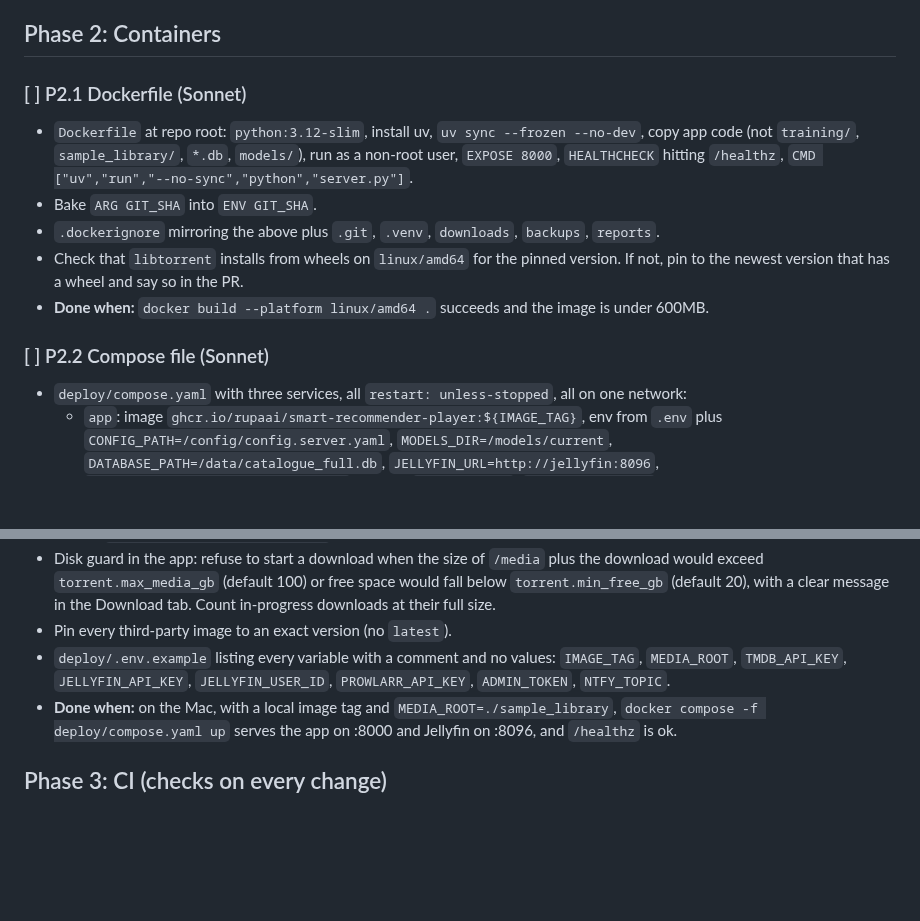
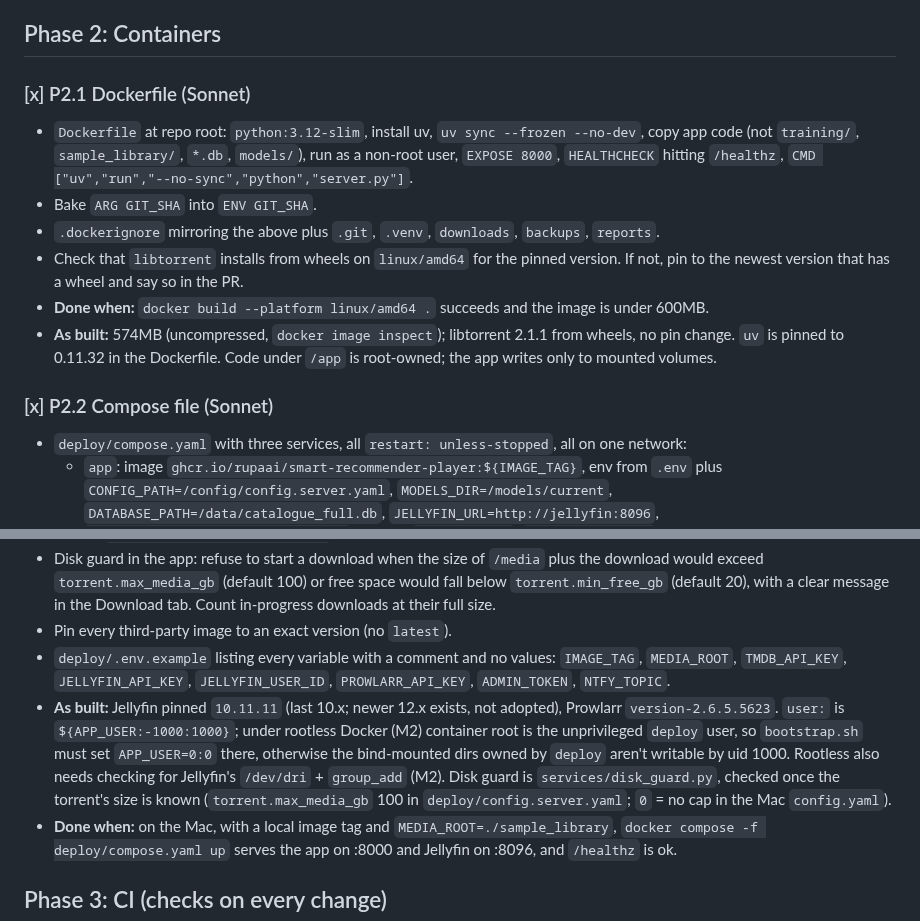
Before and after one commit to rupaai/smart-recommender-player, a Markdown page: docs/DEPLOYMENT_PLAN.md, 2 parts joined by grey strips. Rendered like a GitHub page; blank space fills up the shorter version.

Commit message:
Tick Phase 2 in plan, update handover

```diff
--- a/docs/DEPLOYMENT_PLAN.md
+++ b/docs/DEPLOYMENT_PLAN.md
@@ -167,14 +167,15 @@ Before starting M1, run the two quick checks in **Phase 0** below. They test the
 
 ## Phase 2: Containers
 
-### [ ] P2.1 Dockerfile (Sonnet)
+### [x] P2.1 Dockerfile (Sonnet)
 - `Dockerfile` at repo root: `python:3.12-slim`, install uv, `uv sync --frozen --no-dev`, copy app code (not `training/`, `sample_library/`, `*.db`, `models/`), run as a non-root user, `EXPOSE 8000`, `HEALTHCHECK` hitting `/healthz`, `CMD ["uv","run","--no-sync","python","server.py"]`.
 - Bake `ARG GIT_SHA` into `ENV GIT_SHA`.
 - `.dockerignore` mirroring the above plus `.git`, `.venv`, `downloads`, `backups`, `reports`.
 - Check that `libtorrent` installs from wheels on `linux/amd64` for the pinned version. If not, pin to the newest version that has a wheel and say so in the PR.
 - **Done when:** `docker build --platform linux/amd64 .` succeeds and the image is under 600MB.
+- **As built:** 574MB (uncompressed, `docker image inspect`); libtorrent 2.1.1 from wheels, no pin change. `uv` is pinned to 0.11.32 in the Dockerfile. Code under `/app` is root-owned; the app writes only to mounted volumes.
 
-### [ ] P2.2 Compose file (Sonnet)
+### [x] P2.2 Compose file (Sonnet)
 - `deploy/compose.yaml` with three services, all `restart: unless-stopped`, all on one network:
   - `app`: image `ghcr.io/rupaai/smart-recommender-player:${IMAGE_TAG}`, env from `.env` plus `CONFIG_PATH=/config/config.server.yaml`, `MODELS_DIR=/models/current`, `DATABASE_PATH=/data/catalogue_full.db`, `JELLYFIN_URL=http://jellyfin:8096`, `PROWLARR_URL=http://prowlarr:9696`. Mounts `./data:/data`, `./models:/models`, `./config.server.yaml:/config/config.server.yaml:ro`, `${MEDIA_ROOT}:/media`. Ports `8000:8000` and `6881-6891:6881-6891` (tcp+udp).
   - `jellyfin`: `jellyfin/jellyfin:<pinned version>`, mounts `./jellyfin/config`, `./jellyfin/cache`, `${MEDIA_ROOT}:/media`, `devices: [/dev/dri:/dev/dri]`, port `8096:8096`.
@@ -184,6 +185,7 @@ Before starting M1, run the two quick checks in **Phase 0** below. They test the
 - Disk guard in the app: refuse to start a download when the size of `/media` plus the download would exceed `torrent.max_media_gb` (default 100) or free space would fall below `torrent.min_free_gb` (default 20), with a clear message in the Download tab. Count in-progress downloads at their full size.
 - Pin every third-party image to an exact version (no `latest`).
 - `deploy/.env.example` listing every variable with a comment and no values: `IMAGE_TAG`, `MEDIA_ROOT`, `TMDB_API_KEY`, `JELLYFIN_API_KEY`, `JELLYFIN_USER_ID`, `PROWLARR_API_KEY`, `ADMIN_TOKEN`, `NTFY_TOPIC`.
+- **As built:** Jellyfin pinned `10.11.11` (last 10.x; newer 12.x exists, not adopted), Prowlarr `version-2.6.5.5623`. `user:` is `${APP_USER:-1000:1000}`; under rootless Docker (M2) container root is the unprivileged `deploy` user, so `bootstrap.sh` must set `APP_USER=0:0` there, otherwise the bind-mounted dirs owned by `deploy` aren't writable by uid 1000. Rootless also needs checking for Jellyfin's `/dev/dri` + `group_add` (M2). Disk guard is `services/disk_guard.py`, checked once the torrent's size is known (`torrent.max_media_gb` 100 in `deploy/config.server.yaml`; `0` = no cap in the Mac `config.yaml`).
 - **Done when:** on the Mac, with a local image tag and `MEDIA_ROOT=./sample_library`, `docker compose -f deploy/compose.yaml up` serves the app on :8000 and Jellyfin on :8096, and `/healthz` is ok.
 
 ## Phase 3: CI (checks on every change)
```
Also changed, not shown: PROJECT_HANDOVER.md (+2 -2 lines).
